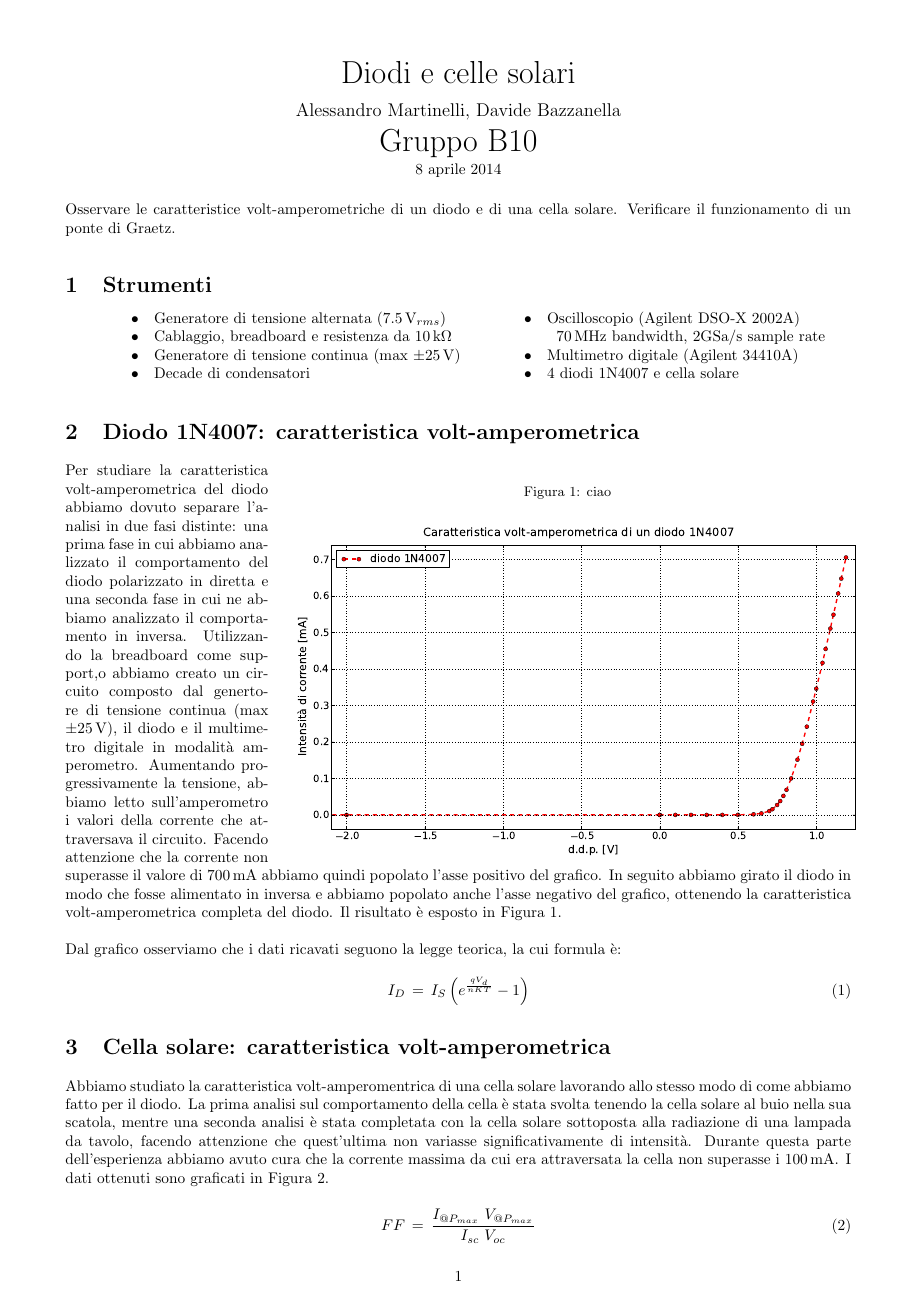
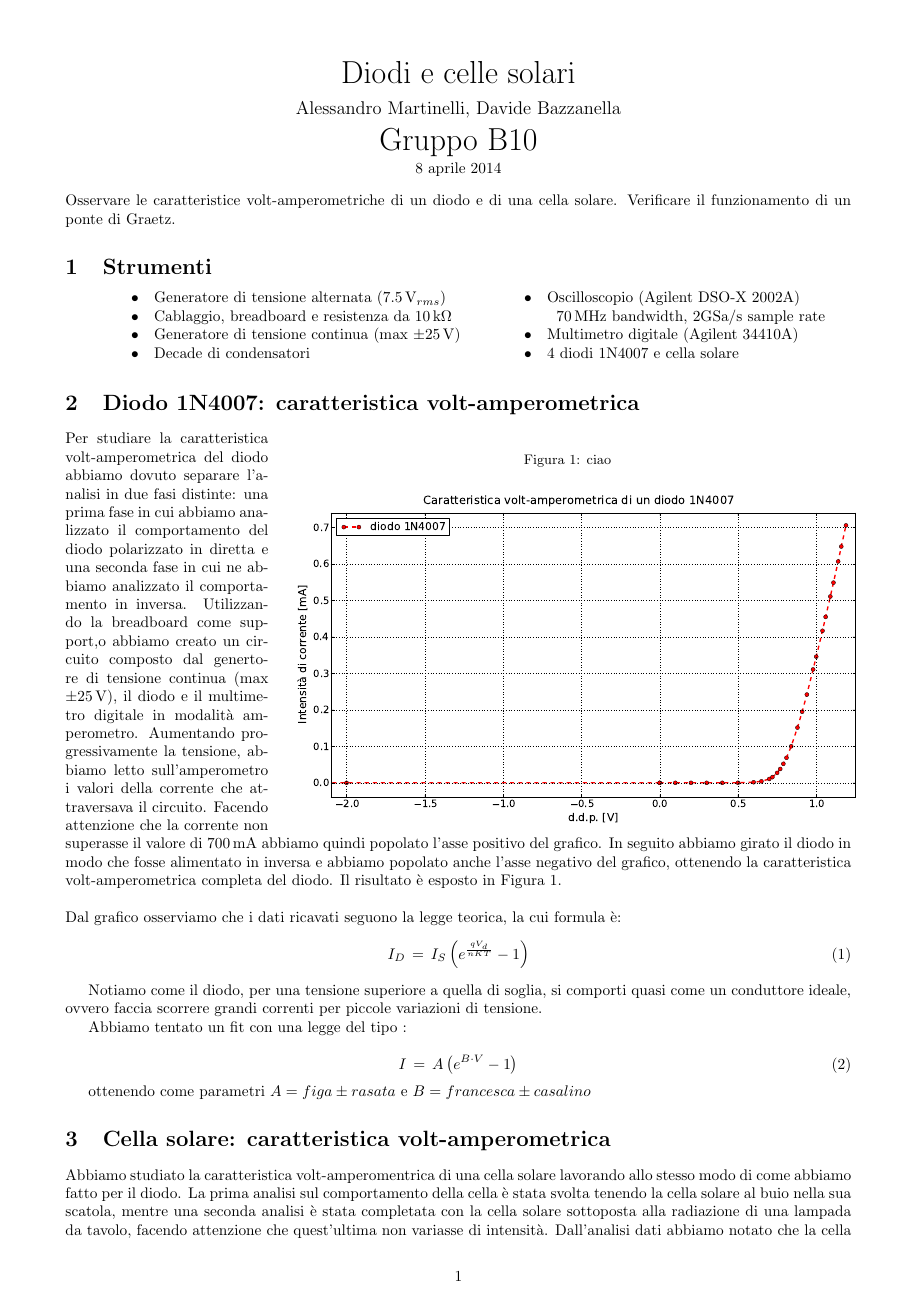
Before and after one commit to DejavuITA/LabFis3, a LaTeX document (E6/latex/Relazione.tex, which reads E6/latex/Procedura.tex): page 1 of 3. Compiled offline with pdfLaTeX.

Commit message:
dave prende la pioggia

```diff
--- a/E6/latex/Procedura.tex
+++ b/E6/latex/Procedura.tex
@@ -17,12 +17,31 @@ I_{D} \, = \, I_{S} \left( e^{\frac{q V_d}{nKT}} -1 \right)
 \label{eq:diode}
 \end{equation}
 
+Notiamo come il diodo, per una tensione superiore a quella di soglia, si comporti quasi come un conduttore ideale, ovvero faccia scorrere grandi correnti per piccole variazioni di tensione.
+
+Abbiamo tentato un fit con una legge del tipo :
+
+\begin{equation}
+I \, = \, A \left( e^{B \cdot V} -1 \right)
+\label{eq:diodefit}
+\end{equation}
+
+ottenendo come parametri $A= figa \pm rasata$ e $B= francesca \pm casalino$
+
 \section{Cella solare: caratteristica volt-amperometrica}
 
 Abbiamo studiato la caratteristica volt-amperomentrica di una cella solare lavorando allo stesso modo di come abbiamo fatto per il diodo.
 %\subsection{cella solare al buio}
-La prima analisi sul comportamento della cella è stata svolta tenendo la cella solare al buio nella sua scatola, mentre una seconda analisi è stata completata con la cella solare sottoposta alla radiazione di una lampada da tavolo, facendo attenzione che quest'ultima non variasse significativamente di intensità.
-Durante questa parte dell'esperienza abbiamo avuto cura che la corrente massima da cui era attraversata la cella non superasse i \SI{100}{\milli\ampere}. I dati ottenuti sono graficati in Figura \ref{fig:cella}.
+La prima analisi sul comportamento della cella è stata svolta tenendo la cella solare al buio nella sua scatola, mentre una seconda analisi è stata completata con la cella solare sottoposta alla radiazione di una lampada da tavolo, facendo attenzione che quest'ultima non variasse di intensità.
+Dall'analisi dati abbiamo notato che la cella solare si comporta sostanzialmente come un diodo, eccetto nella polarizzazione in inversa, dove per tensioni di $-50V$ si hanno valori di corrente significativamente maggiori rispetto a quelli misurati nel caso del diodo semplice.
+
+Nella parte di analisi operata sotto la luce abbiamo notato che la cella fotovoltaica non cambia la forma della sua caratteristica V-I, ma vi è solo una traslazione:
+
+$$f'(V)=f(V)-25.5 [mA]$$ %controllare forse
+
+
+%Durante questa parte dell'esperienza abbiamo avuto cura che la corrente massima da cui era attraversata la cella non superasse i \SI{100}{\milli\ampere}.
+I dati ottenuti sono graficati in Figura \ref{fig:cella}.
 
 \begin{figure}[h]
 \center
```
